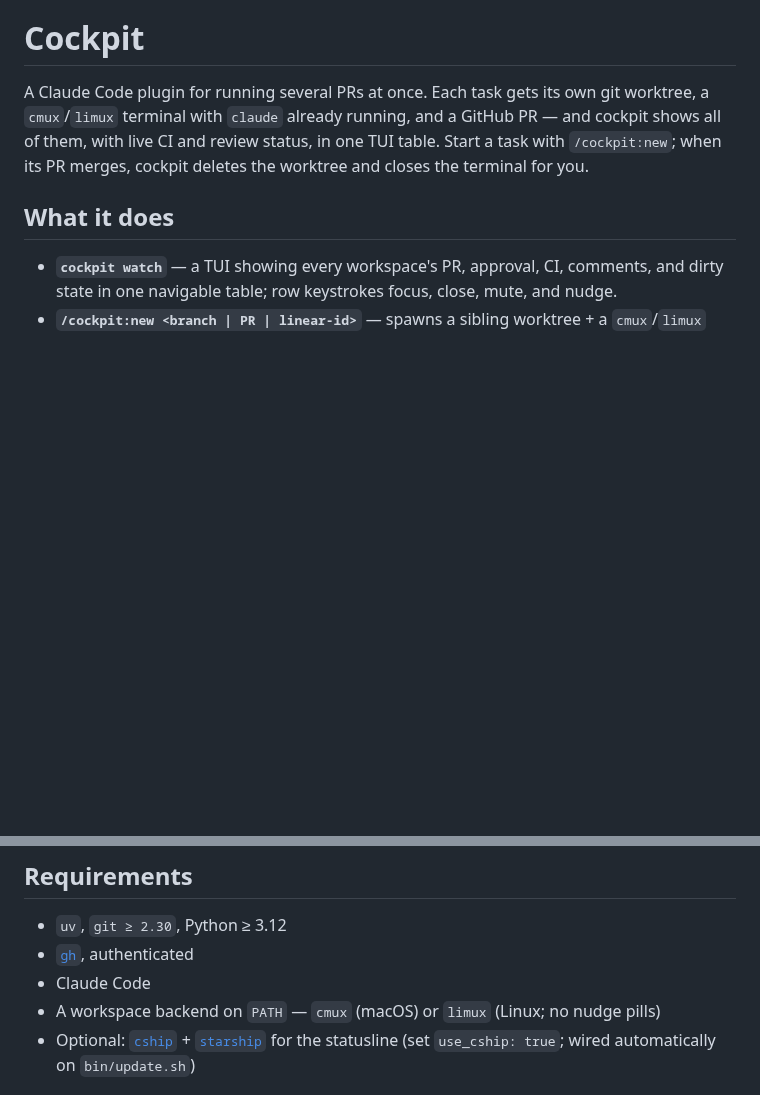
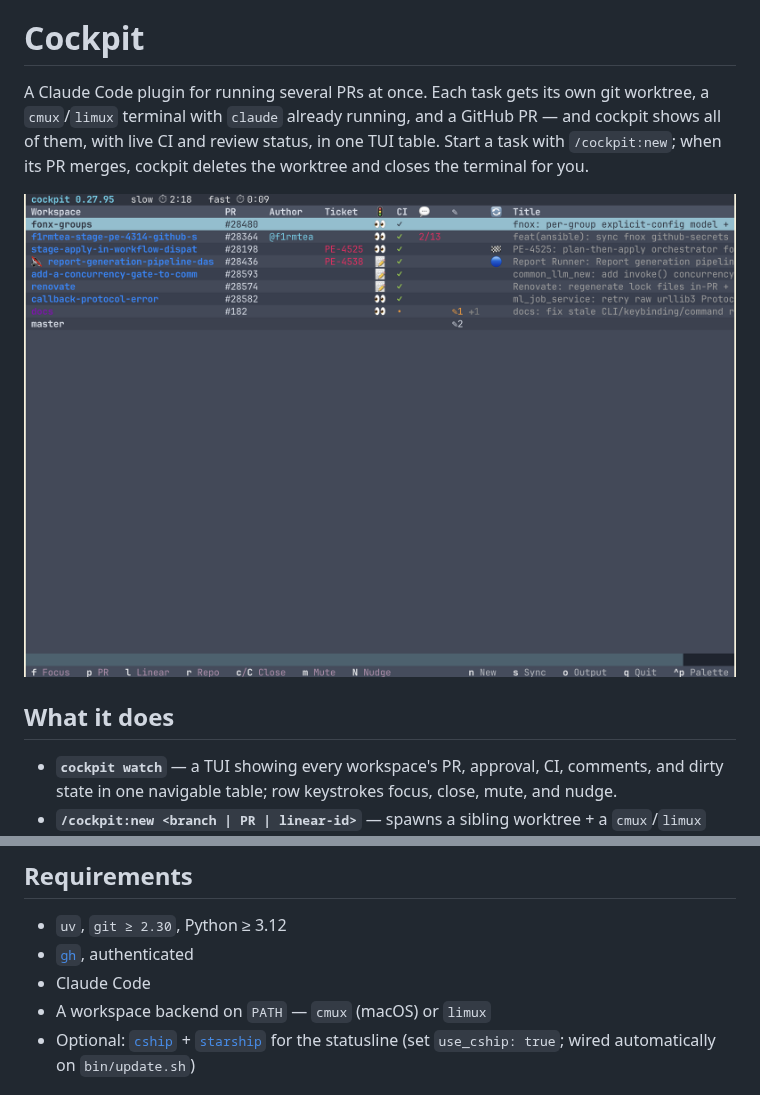
Before and after one commit to khivi/cockpit, a Markdown page: README.md, 2 parts joined by grey strips. GitHub-like rendering; pictures changed too: docs/cockpit-tui.png (added); blank space fills up the shorter version.

Commit message:
docs: add cockpit watch TUI screenshot; trim backend line
Show the worktree table up top so the README leads with the thing you actually
use. Drop the "(Linux; no nudge pills)" caveat from the backend requirement.

Co-Authored-By: Claude Opus 4.8 (1M context) <noreply@anthropic.com>

```diff
--- a/README.md
+++ b/README.md
@@ -1,6 +1,8 @@
 # Cockpit
 
 A Claude Code plugin for running several PRs at once. Each task gets its own git worktree, a `cmux`/`limux` terminal with `claude` already running, and a GitHub PR — and cockpit shows all of them, with live CI and review status, in one TUI table. Start a task with `/cockpit:new`; when its PR merges, cockpit deletes the worktree and closes the terminal for you.
+
+![cockpit watch — every worktree, workspace, and PR in one table](docs/cockpit-tui.png)
 
 ## What it does
 
@@ -13,7 +15,7 @@ A Claude Code plugin for running several PRs at once. Each task gets its own git
 - `uv`, `git ≥ 2.30`, Python ≥ 3.12
 - [`gh`](https://cli.github.com/), authenticated
 - Claude Code
-- A workspace backend on `PATH` — `cmux` (macOS) or `limux` (Linux; no nudge pills)
+- A workspace backend on `PATH` — `cmux` (macOS) or `limux`
 - Optional: [`cship`](https://github.com/khivi/cship) + [`starship`](https://starship.rs/) for the statusline (set `use_cship: true`; wired automatically on `bin/update.sh`)
 
 ## Install
```
